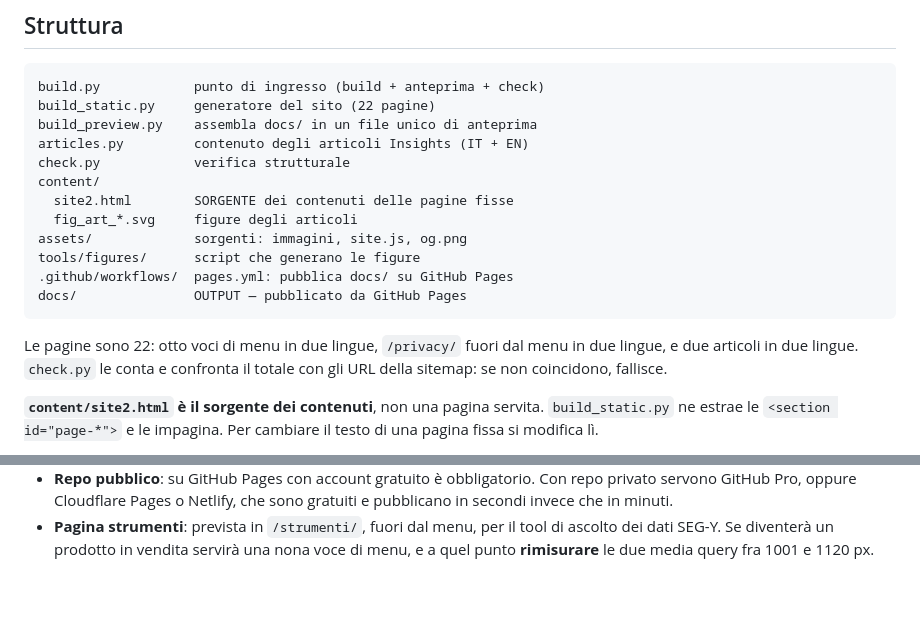
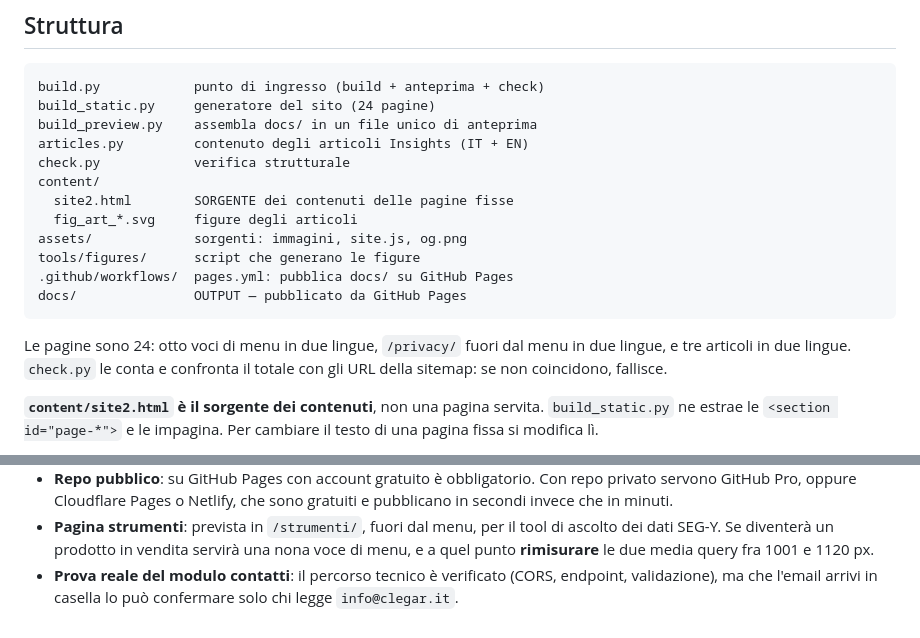
Before and after one commit to riccardogarau/clegar-sito, a Markdown page: CLAUDE.md, 2 parts joined by grey strips. GitHub-like rendering; blank space fills up the shorter version.

````diff
--- a/CLAUDE.md
+++ b/CLAUDE.md
@@ -51,7 +51,7 @@ una build che non passa la verifica**.
 
 ```
 build.py            punto di ingresso (build + anteprima + check)
-build_static.py     generatore del sito (22 pagine)
+build_static.py     generatore del sito (24 pagine)
 build_preview.py    assembla docs/ in un file unico di anteprima
 articles.py         contenuto degli articoli Insights (IT + EN)
 check.py            verifica strutturale
@@ -64,8 +64,8 @@ tools/figures/      script che generano le figure
 docs/               OUTPUT — pubblicato da GitHub Pages
 ```
 
-Le pagine sono 22: otto voci di menu in due lingue, `/privacy/` fuori dal
-menu in due lingue, e due articoli in due lingue. `check.py` le conta e
+Le pagine sono 24: otto voci di menu in due lingue, `/privacy/` fuori dal
+menu in due lingue, e tre articoli in due lingue. `check.py` le conta e
 confronta il totale con gli URL della sitemap: se non coincidono, fallisce.
 
 **`content/site2.html` è il sorgente dei contenuti**, non una pagina servita.
@@ -327,3 +383,6 @@ questo restano il loro firewall e la trappola `#f-hp` del modulo.
   tool di ascolto dei dati SEG-Y. Se diventerà un prodotto in vendita
   servirà una nona voce di menu, e a quel punto **rimisurare** le due
   media query fra 1001 e 1120 px.
+- **Prova reale del modulo contatti**: il percorso tecnico è verificato
+  (CORS, endpoint, validazione), ma che l'email arrivi in casella lo può
+  confermare solo chi legge `info@clegar.it`.
````
Also changed, not shown: other parts of CLAUDE.md (+59 -3 lines).
